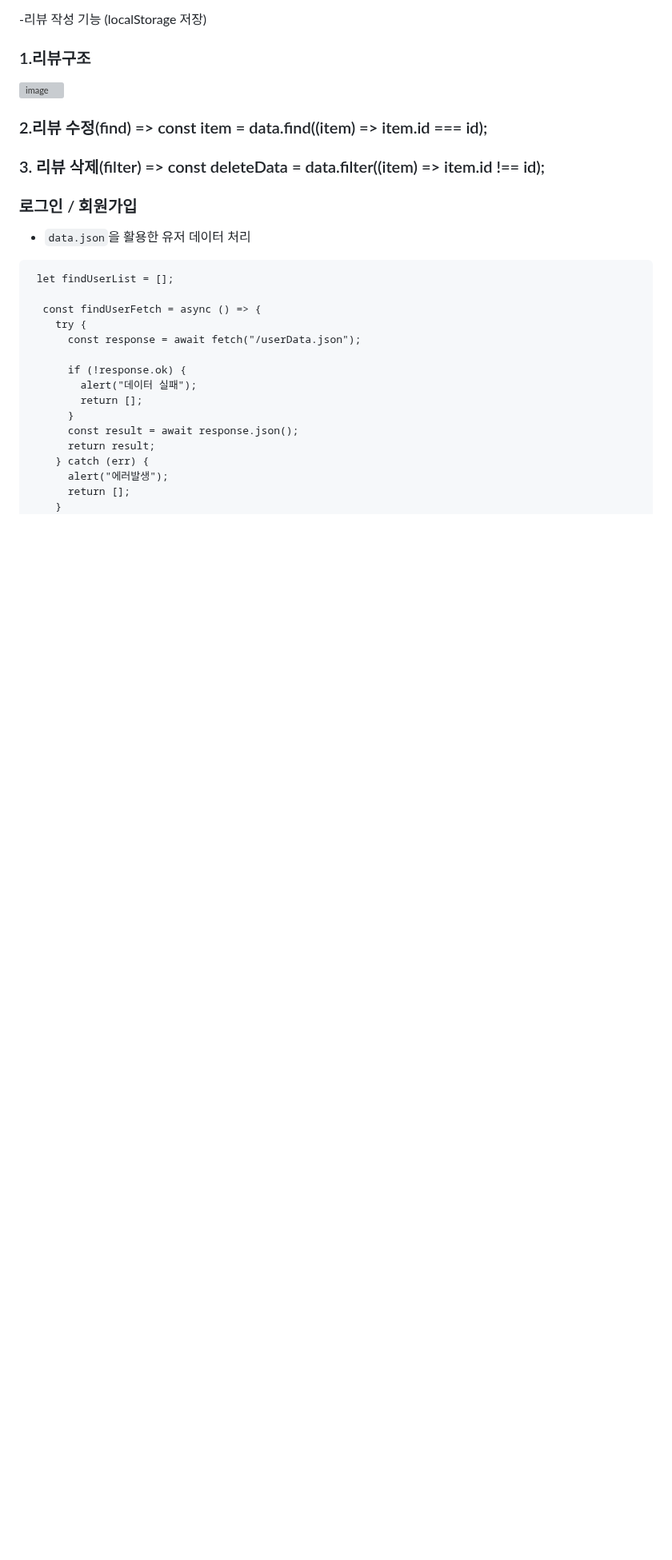
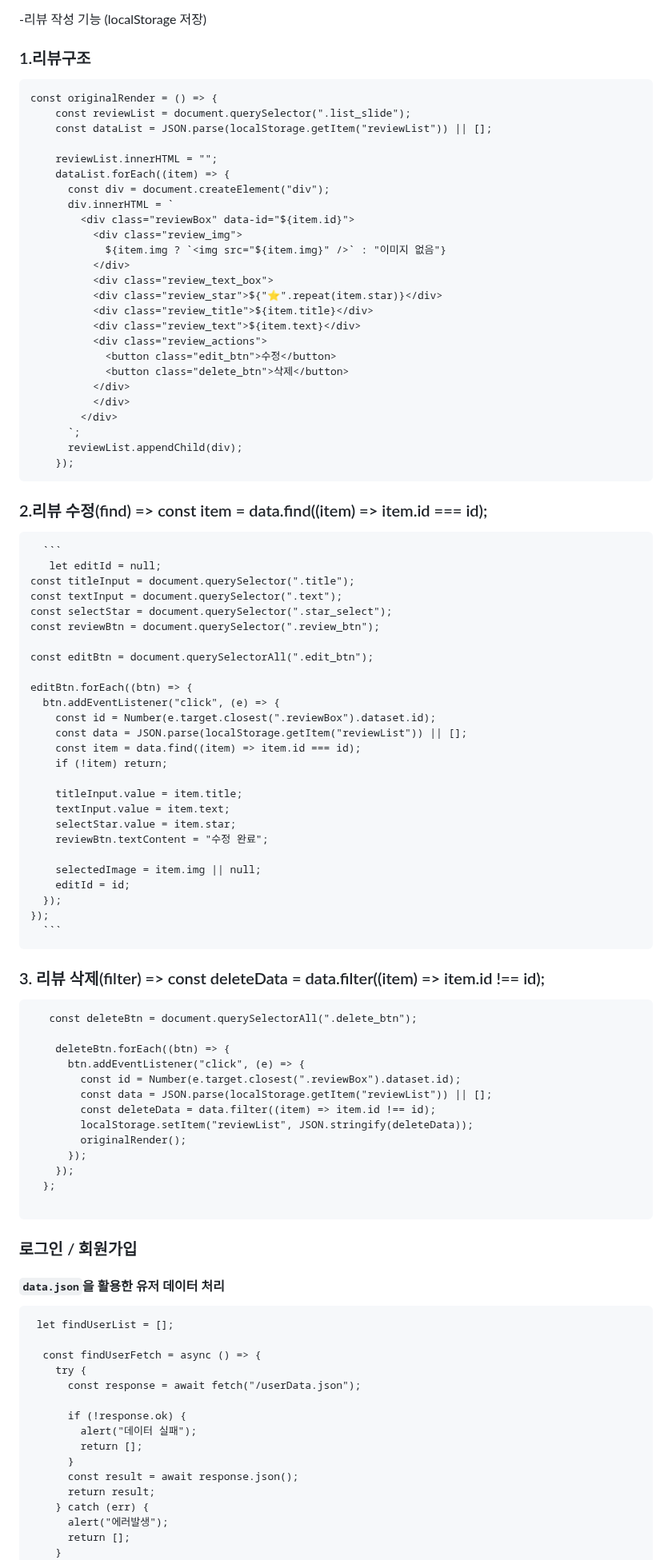
Before and after one commit to jedonge0928/gagaga-shop, a Markdown page: README.md, the part around one of its changes. Shown at 80% size. Drawn GitHub-style; blank space fills up the shorter version; grey boxes are pictures that could not be loaded.

````diff
--- a/README.md
+++ b/README.md
@@ -169,29 +175,84 @@ const pageNavList = [
 
 ### 1.리뷰구조
 
-<img  width="500" height="300" alt="image" src="https://github.com/user-attachments/assets/74354a72-2a48-4299-9bb0-9abd7893af24" />
+```
+const originalRender = () => {
+    const reviewList = document.querySelector(".list_slide");
+    const dataList = JSON.parse(localStorage.getItem("reviewList")) || [];
+
+    reviewList.innerHTML = "";
+    dataList.forEach((item) => {
+      const div = document.createElement("div");
+      div.innerHTML = `
+        <div class="reviewBox" data-id="${item.id}">
+          <div class="review_img">
+            ${item.img ? `<img src="${item.img}" />` : "이미지 없음"}
+          </div>
+          <div class="review_text_box">
+          <div class="review_star">${"⭐".repeat(item.star)}</div>
+          <div class="review_title">${item.title}</div>
+          <div class="review_text">${item.text}</div>
+          <div class="review_actions">
+            <button class="edit_btn">수정</button>
+            <button class="delete_btn">삭제</button>
+          </div>
+          </div>
+        </div>
+      `;
+      reviewList.appendChild(div);
+    });
+```
 
 
 ### 2.리뷰 수정(find) =>  const item = data.find((item) => item.id === id);
+      ```
+       let editId = null;
+    const titleInput = document.querySelector(".title");
+    const textInput = document.querySelector(".text");
+    const selectStar = document.querySelector(".star_select");
+    const reviewBtn = document.querySelector(".review_btn");
 
+    const editBtn = document.querySelectorAll(".edit_btn");
 
+    editBtn.forEach((btn) => {
+      btn.addEventListener("click", (e) => {
+        const id = Number(e.target.closest(".reviewBox").dataset.id);
+        const data = JSON.parse(localStorage.getItem("reviewList")) || [];
+        const item = data.find((item) => item.id === id);
+        if (!item) return;
+
+        titleInput.value = item.title;
+        textInput.value = item.text;
+        selectStar.value = item.star;
+        reviewBtn.textContent = "수정 완료";
+
+        selectedImage = item.img || null;
+        editId = id;
+      });
+    });
+      ```
 
 ### 3. 리뷰 삭제(filter) => const deleteData = data.filter((item) => item.id !== id);
 
+```
+   const deleteBtn = document.querySelectorAll(".delete_btn");
 
+    deleteBtn.forEach((btn) => {
+      btn.addEventListener("click", (e) => {
+        const id = Number(e.target.closest(".reviewBox").dataset.id);
+        const data = JSON.parse(localStorage.getItem("reviewList")) || [];
+        const deleteData = data.filter((item) => item.id !== id);
+        localStorage.setItem("reviewList", JSON.stringify(deleteData));
+        originalRender();
+      });
+    });
+  };
 
-
-
-
-
-
-
-
-
+```
 
 ###  로그인 / 회원가입
 
-- `data.json`을 활용한 유저 데이터 처리
+ #### `data.json`을 활용한 유저 데이터 처리
 
 ```
  let findUserList = [];
````
Also changed, not shown: other parts of README.md (+75 -33 lines).
